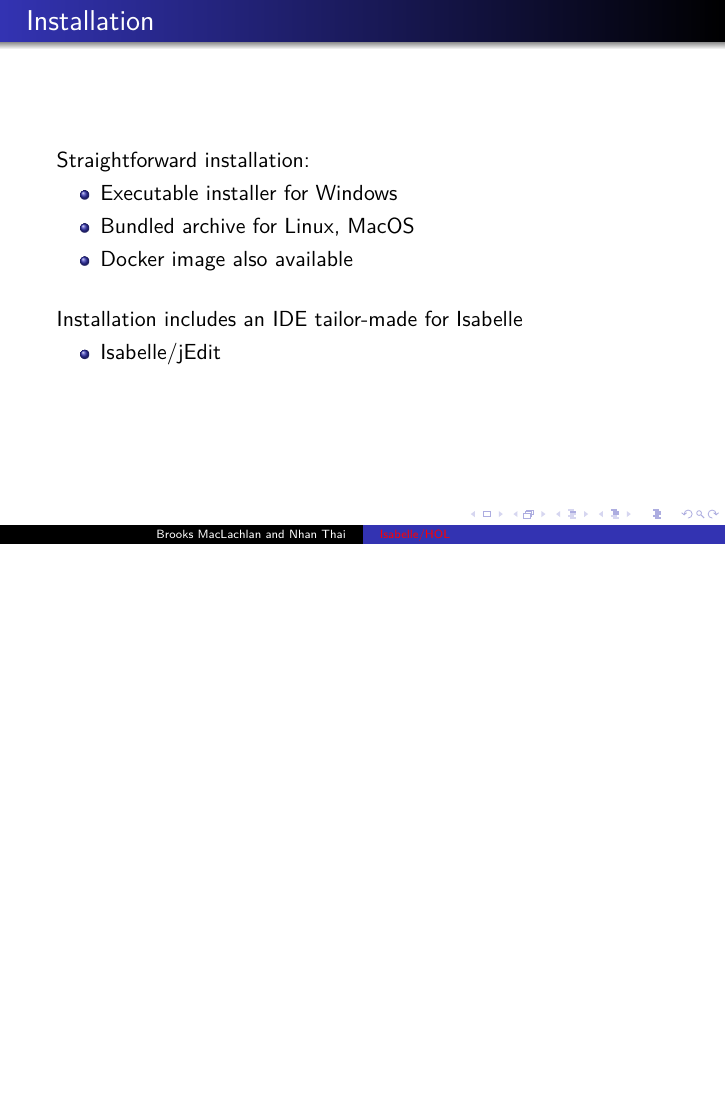
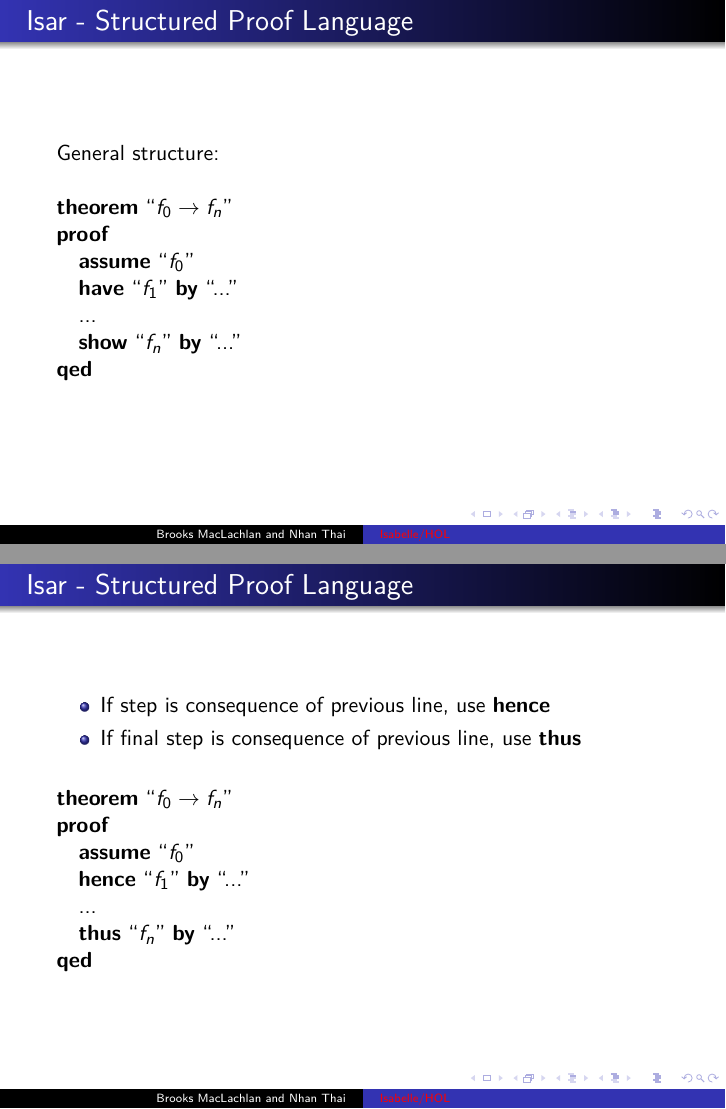
Before and after one commit to dandoh/CAS701, LaTeX slides (Project.tex): page 33 of 35 before the commit and pages 33 and 34 of 41 after it, the two joined at a grey line, the shorter picture padded with empty space. Compiled offline with XeLaTeX.

Commit message:
Added slides showing different proof structures in Isar

```diff
--- a/Project.tex
+++ b/Project.tex
@@ -6,6 +6,7 @@
 \usepackage{amsmath, amssymb, amsthm}
 \usetheme{Warsaw}
 \newcommand*{\mdot}{\ensuremath{\ . \ }}
+\renewcommand{\indent}{\hspace*{1em}}
 
 
 \hypersetup{colorlinks = true}
@@ -269,3 +270,52 @@
   \end{frame}
 
   \begin{frame}
+    \frametitle{Isar - Structured Proof Language}
+    General structure: \\~\
+
+    \textbf{theorem} ``$f_0 \rightarrow f_n$"
+
+    \textbf{proof}
+
+    \indent \textbf{assume} ``$f_0$"
+
+    \indent \textbf{have} ``$f_1$" \textbf{by} ``..."
+
+    \indent ...
+
+    \indent \textbf{show} ``$f_n$" \textbf{by} ``..."
+
+    \textbf{qed}
+  \end{frame}
+
+  \begin{frame}
+	\frametitle{Isar - Structured Proof Language}
+	\begin{itemize}
+		\item If step is consequence of previous line, use \textbf{hence}
+		\item If final step is consequence of previous line, use
+		\textbf{thus}\\~\
+	\end{itemize}
+
+	\textbf{theorem} ``$f_0 \rightarrow f_n$"
+
+	\textbf{proof}
+
+	\indent \textbf{assume} ``$f_0$"
+
+	\indent \textbf{hence} ``$f_1$" \textbf{by} ``..."
+
+	\indent ...
+
+	\indent \textbf{thus} ``$f_n$" \textbf{by} ``..."
+
+	\textbf{qed}
+  \end{frame}
+
+
+  \begin{frame}
+	\frametitle{Isar - Structured Proof Language}
+	To prove an equality by chaining equality steps:\\~\
+
+	\textbf{theorem} ``$a = c$"
+
+	\textbf{proof}
@@ -271,0 +333,6 @@
+	\frametitle{Isar - Structured Proof Language}
+	Proof by cases:\\~\
+
+	\textbf{theorem} ``$P$"
+
+	\textbf{proof} \textit{cases}
@@ -271,0 +358,6 @@
+	\frametitle{Isar - Structured Proof Language}
+	Proving a bi-implication:\\~\
+
+	\textbf{theorem} ``$P \leftrightarrow Q$"
+
+	\textbf{proof}
@@ -271,0 +383 @@
+	\frametitle{Isar - Structured Proof Language}
```
Also changed, not shown: Project.tex (65 more changed lines).
